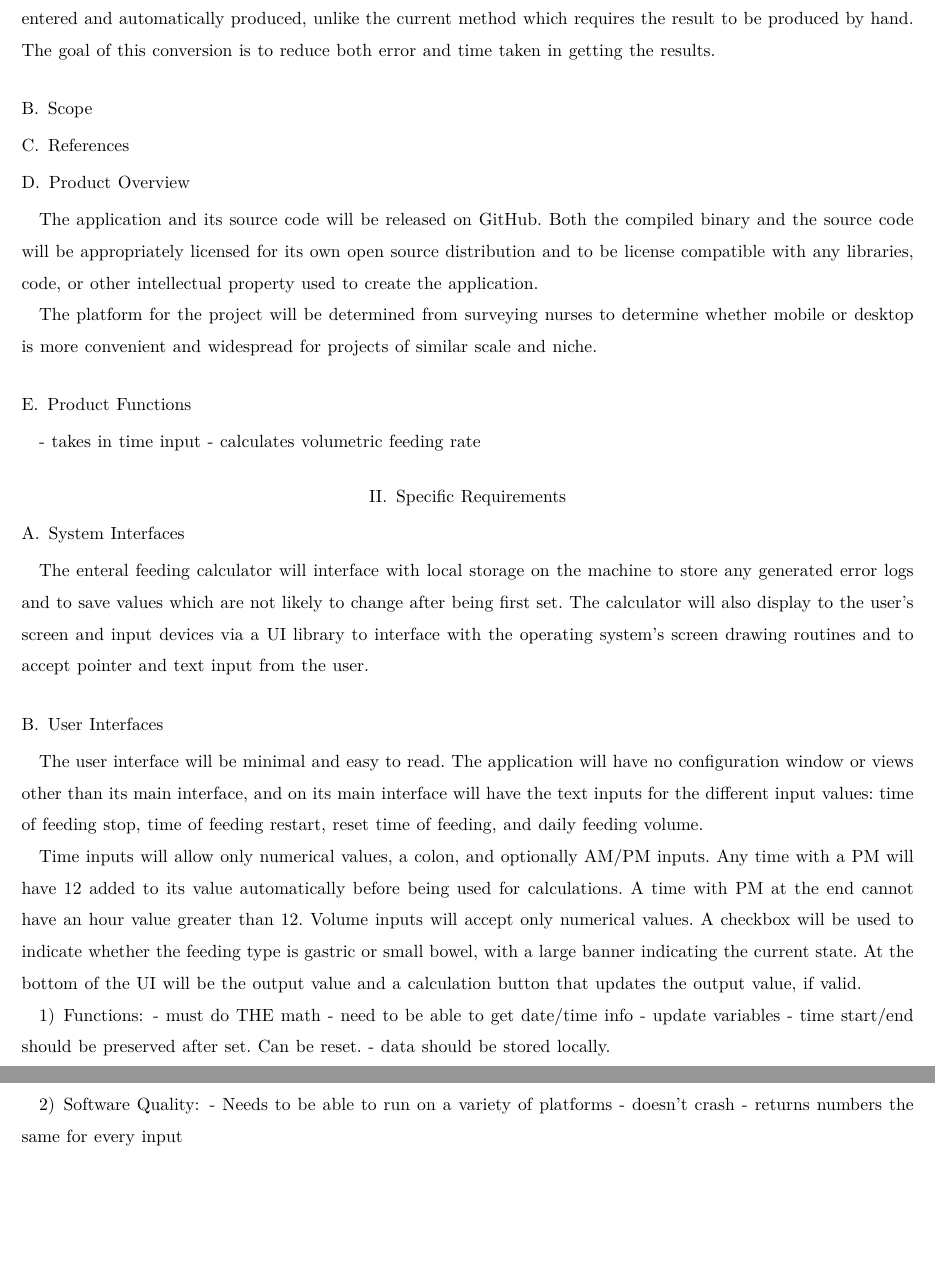
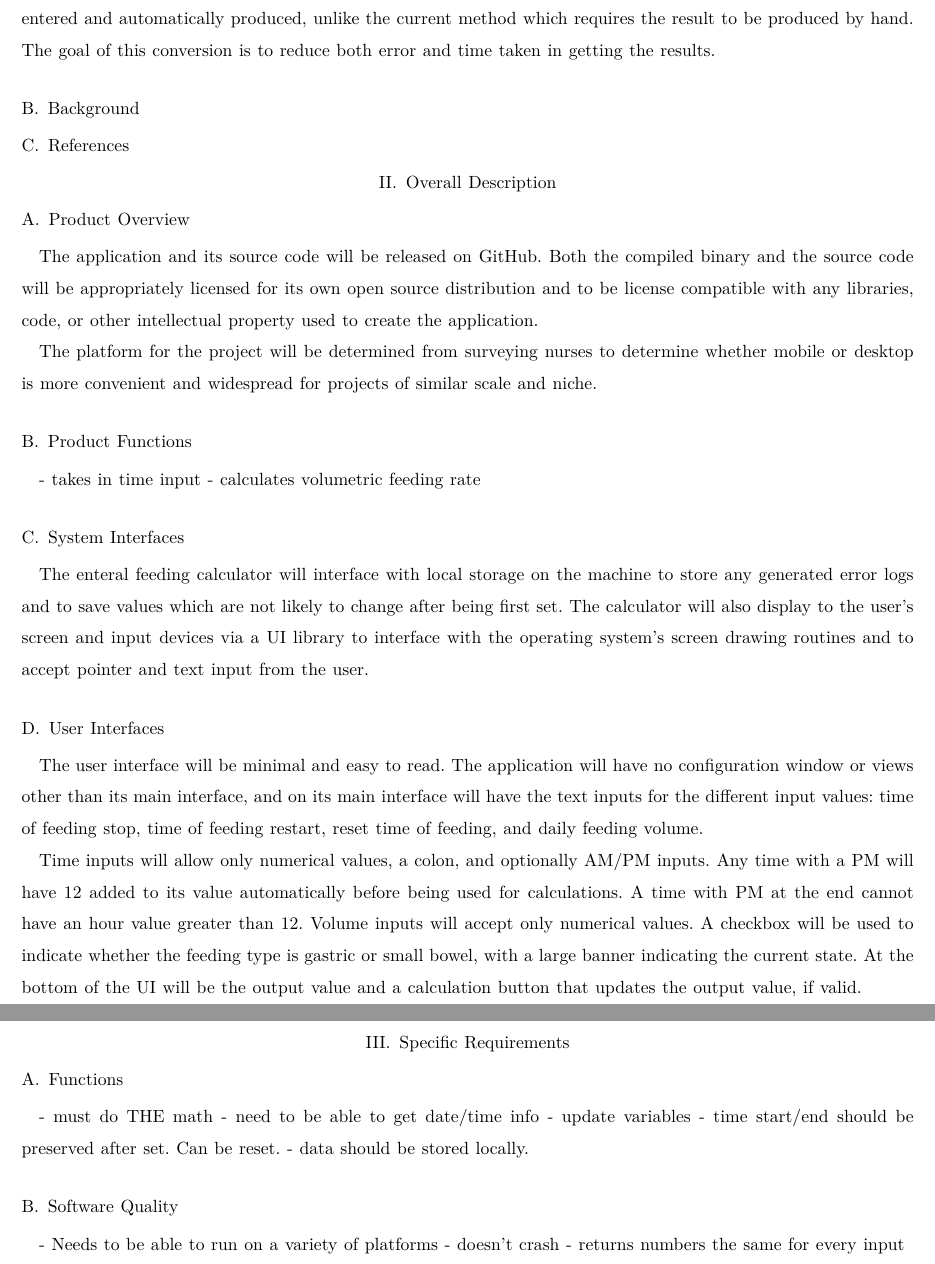
Before and after one commit to parkerokonek/enteral-feeding, a LaTeX paper (docs/requirements/req-draft.tex): two parts of pages 2 and 3 of 3, joined at a grey line, cut so that both start at the same text, the shorter picture padded with empty space. Compiled offline with XeLaTeX.

Commit message:
more reorg

```diff
--- a/docs/requirements/req-draft.tex
+++ b/docs/requirements/req-draft.tex
@@ -23,10 +23,11 @@ error by requiring the source numbers to be entered and automatically produced,
 method which requires the result to be produced by hand. The goal of this conversion is to reduce both
 error and time taken in getting the results.
 
-\subsection{Scope}
+\subsection{Background}
 
 \subsection{References}
 
+\section{Overall Description}
 \subsection{Product Overview}
 The application and its source code will be released on GitHub. Both the compiled binary and the source code
 will be appropriately licensed for its own open source distribution and to be license compatible with any
@@ -39,7 +40,6 @@ is more convenient and widespread for projects of similar scale and niche.
 - takes in time input
 - calculates volumetric feeding rate
 
-\section{Specific Requirements}
 \subsection{System Interfaces}
 The enteral feeding calculator will interface with local storage on the machine to store any generated
 error logs and to save values which are not likely to change after being first set. The calculator will
@@ -57,14 +57,16 @@ Volume inputs will accept only numerical values. A checkbox will be used to indi
 small bowel, with a large banner indicating the current state. At the bottom of the UI will be the output value and a calculation
 button that updates the output value, if valid.
 
-\subsubsection{Functions}
+\section{Specific Requirements}
+
+\subsection{Functions}
 - must do THE math
 - need to be able to get date/time info
 - update variables
 - time start/end should be preserved after set. Can be reset.
 - data should be stored locally.
 
-\subsubsection{Software Quality}
+\subsection{Software Quality}
 - Needs to be able to run on a variety of platforms
 - doesn't crash
 - returns numbers the same for every input
```
